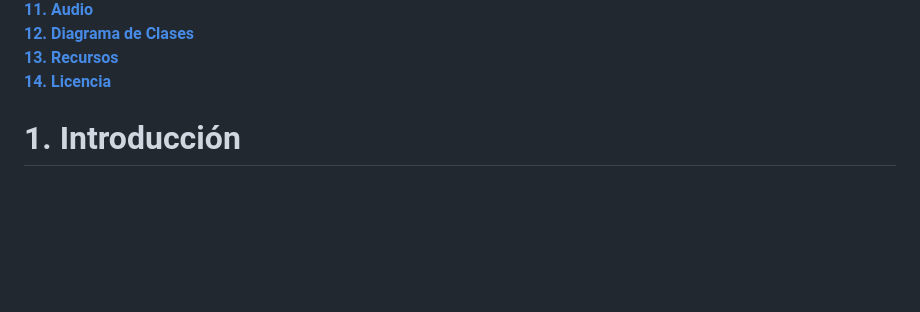
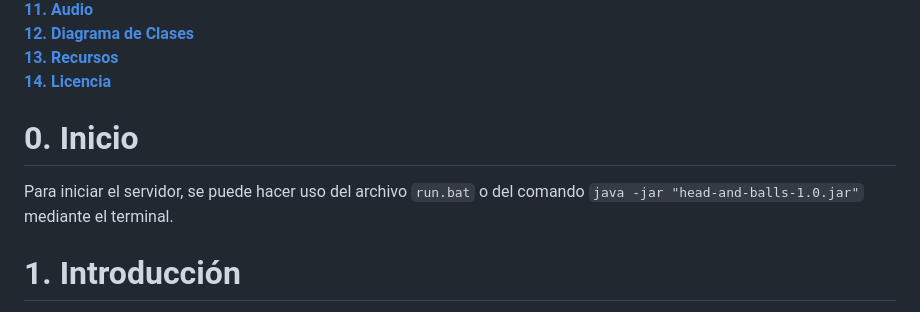
Before and after one commit to racurrandom/Head-and-Balls, a Markdown page: README.md, the part around the change. Rendered like a GitHub page; blank space fills up the shorter version.

Commit message:
added run instructions

````diff
--- a/README.md
+++ b/README.md
@@ -37,6 +37,10 @@ El equipo de **Head and Balls** está formado por:
 [**12. Diagrama de Clases**](#12-diagrama-de-clases)
 [**13. Recursos**](#13-recursos)
 [**14. Licencia**](#14-licencia)
+
+# 0. Inicio
+
+Para iniciar el servidor, se puede hacer uso del archivo ```run.bat``` o del comando ```java -jar "head-and-balls-1.0.jar"``` mediante el terminal.
 
 # 1. Introducción
 
````
